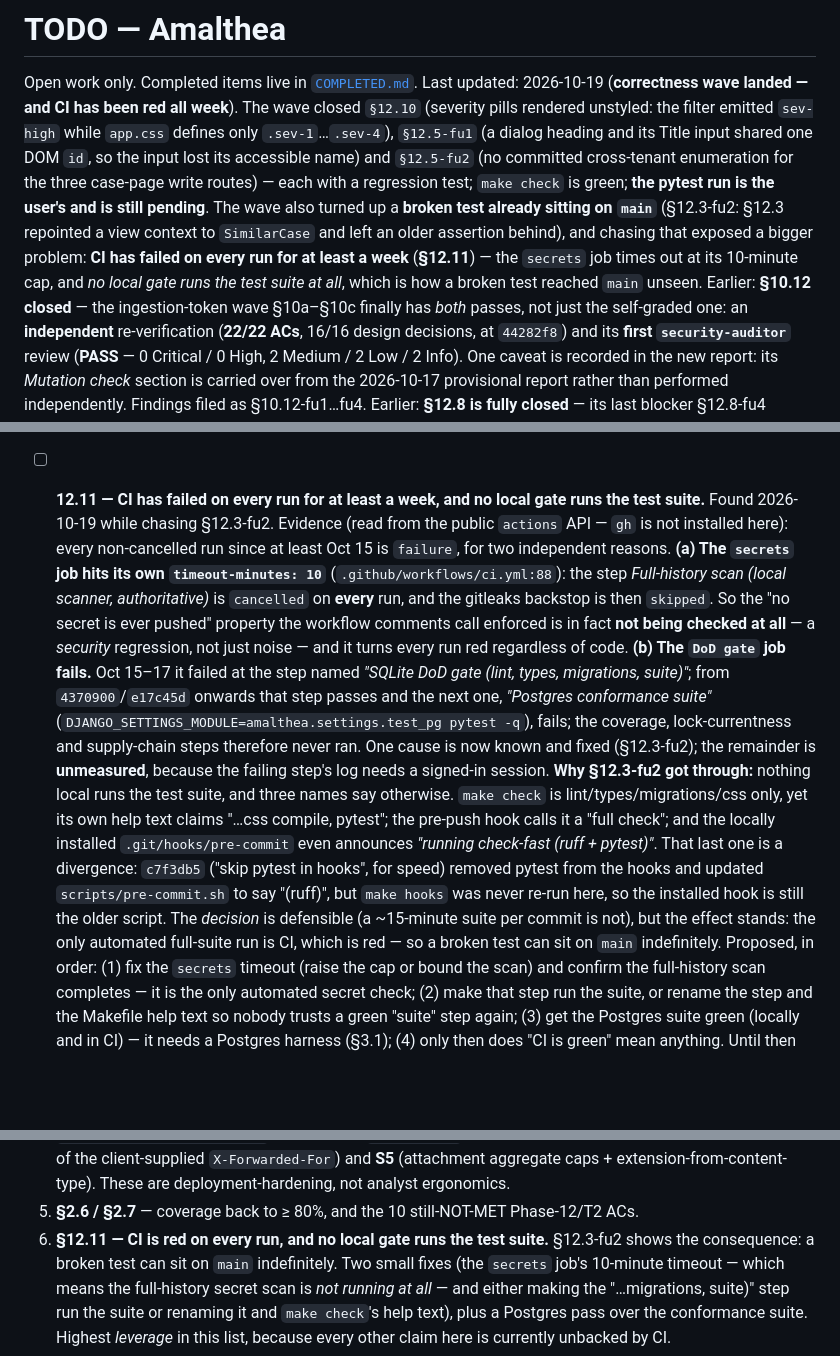
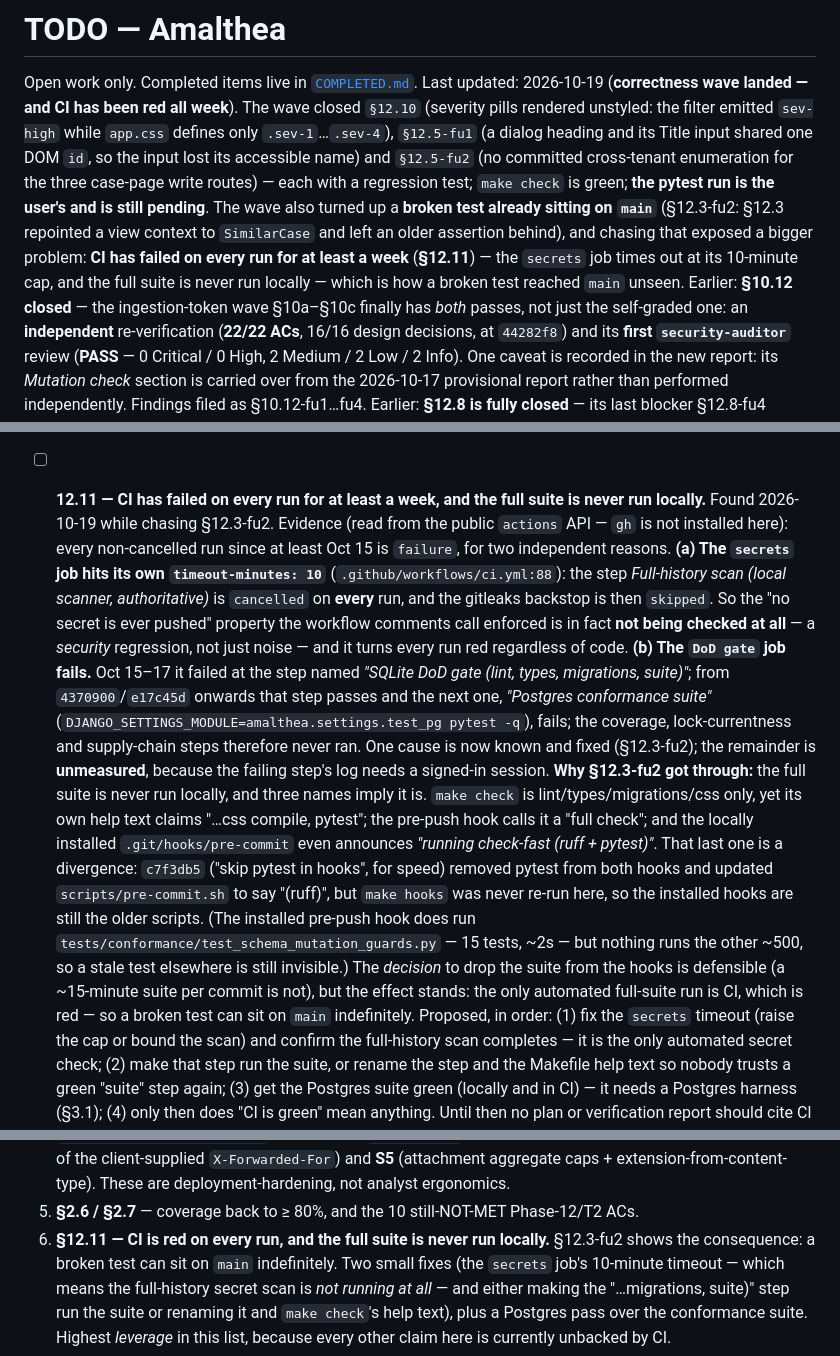
Before and after one commit to zeroq/amalthea, a Markdown page: TODO.md, 3 parts joined by grey strips. Drawn GitHub-style; blank space fills up the shorter version.

Commit message:
docs(todo): correct §12.11 — the installed pre-push hook does run one test file
§12.11 said nothing local runs any test. Not so: the installed pre-push hook (the
older script, still in place because `make hooks` was never re-run after c7f3db5)
runs tests/conformance/test_schema_mutation_guards.py — 15 tests, ~2s. The point
survives, narrowed: no local gate runs the *full* suite, so a stale test elsewhere
stays invisible, and three names imply otherwise (make check's help text, the
pre-push hook's "full check", and the installed pre-commit hook's "ruff + pytest").

```diff
--- a/TODO.md
+++ b/TODO.md
@@ -8,8 +8,8 @@ Last updated: 2026-10-19 (**correctness wave landed — and CI has been red all
 regression test; `make check` is green; **the pytest run is the user's and is still pending**. The wave also
 turned up a **broken test already sitting on `main`** (§12.3-fu2: §12.3 repointed a view context to `SimilarCase`
 and left an older assertion behind), and chasing that exposed a bigger problem: **CI has failed on every run for
-at least a week** (**§12.11**) — the `secrets` job times out at its 10-minute cap, and *no local gate runs the
-test suite at all*, which is how a broken test reached `main` unseen. Earlier: **§10.12 closed** — the
+at least a week** (**§12.11**) — the `secrets` job times out at its 10-minute cap, and the full suite is never run
+locally — which is how a broken test reached `main` unseen. Earlier: **§10.12 closed** — the
 ingestion-token wave §10a–§10c finally has *both* passes, not
 just the self-graded one: an **independent** re-verification (**22/22 ACs**, 16/16 design decisions, at
 `44282f8`) and its **first `security-auditor`** review (**PASS** — 0 Critical / 0 High, 2 Medium / 2 Low / 2
@@ -929,7 +929,7 @@ attach path — **automatic** ingest-time bundling was deliberately deferred (se
   drift apart again — the exact shape of the original bug), five `sev_class` unit tests, and the pre-existing
   severity test moved from `sev-high` to `sev-3` (it had been **pinning the bug**). Pending: pytest run
   (user-run).
-- [ ] **12.11 — CI has failed on every run for at least a week, and no local gate runs the test suite.**
+- [ ] **12.11 — CI has failed on every run for at least a week, and the full suite is never run locally.**
   Found 2026-10-19 while chasing §12.3-fu2. Evidence (read from the public `actions` API — `gh` is not
   installed here): every non-cancelled run since at least Oct 15 is `failure`, for two independent reasons.
   **(a) The `secrets` job hits its own `timeout-minutes: 10`** (`.github/workflows/ci.yml:88`): the step
@@ -942,14 +942,16 @@ attach path — **automatic** ingest-time bundling was deliberately deferred (se
   conformance suite"* (`DJANGO_SETTINGS_MODULE=amalthea.settings.test_pg pytest -q`), fails; the coverage,
   lock-currentness and supply-chain steps therefore never ran. One cause is now known and fixed (§12.3-fu2);
   the remainder is **unmeasured**, because the failing step's log needs a signed-in session.
-  **Why §12.3-fu2 got through:** nothing local runs the test suite, and three names say otherwise.
+  **Why §12.3-fu2 got through:** the full suite is never run locally, and three names imply it is.
   `make check` is lint/types/migrations/css only, yet its own help text claims "…css compile, pytest"; the
   pre-push hook calls it a "full check"; and the locally installed `.git/hooks/pre-commit` even announces
   *"running check-fast (ruff + pytest)"*. That last one is a divergence: `c7f3db5` ("skip pytest in hooks", for
-  speed) removed pytest from the hooks and updated `scripts/pre-commit.sh` to say "(ruff)", but `make hooks` was
-  never re-run here, so the installed hook is still the older script. The *decision* is defensible (a ~15-minute
-  suite per commit is not), but the effect stands: the only automated full-suite run is CI, which is red — so a
-  broken test can sit on `main` indefinitely.
+  speed) removed pytest from both hooks and updated `scripts/pre-commit.sh` to say "(ruff)", but `make hooks`
+  was never re-run here, so the installed hooks are still the older scripts. (The installed pre-push hook does
+  run `tests/conformance/test_schema_mutation_guards.py` — 15 tests, ~2s — but nothing runs the other ~500, so
+  a stale test elsewhere is still invisible.) The *decision* to drop the suite from the hooks is defensible (a
+  ~15-minute suite per commit is not), but the effect stands: the only automated full-suite run is CI, which is
+  red — so a broken test can sit on `main` indefinitely.
   Proposed, in order: (1) fix the `secrets` timeout (raise the cap or bound the scan) and confirm the
   full-history scan completes — it is the only automated secret check; (2) make that step run the suite, or
   rename the step and the Makefile help text so nobody trusts a green "suite" step again; (3) get the Postgres
@@ -984,7 +986,7 @@ Everything else holds. Ranked as of 2026-10-19:
    of the client-supplied `X-Forwarded-For`) and **S5** (attachment aggregate caps + extension-from-content-type).
    These are deployment-hardening, not analyst ergonomics.
 5. **§2.6 / §2.7** — coverage back to ≥ 80%, and the 10 still-NOT-MET Phase-12/T2 ACs.
-6. **§12.11 — CI is red on every run, and no local gate runs the test suite.** §12.3-fu2 shows the
+6. **§12.11 — CI is red on every run, and the full suite is never run locally.** §12.3-fu2 shows the
    consequence: a broken test can sit on `main` indefinitely. Two small fixes (the `secrets` job's 10-minute
    timeout — which means the full-history secret scan is *not running at all* — and either making the
    "…migrations, suite)" step run the suite or renaming it and `make check`'s help text), plus a Postgres pass
```
